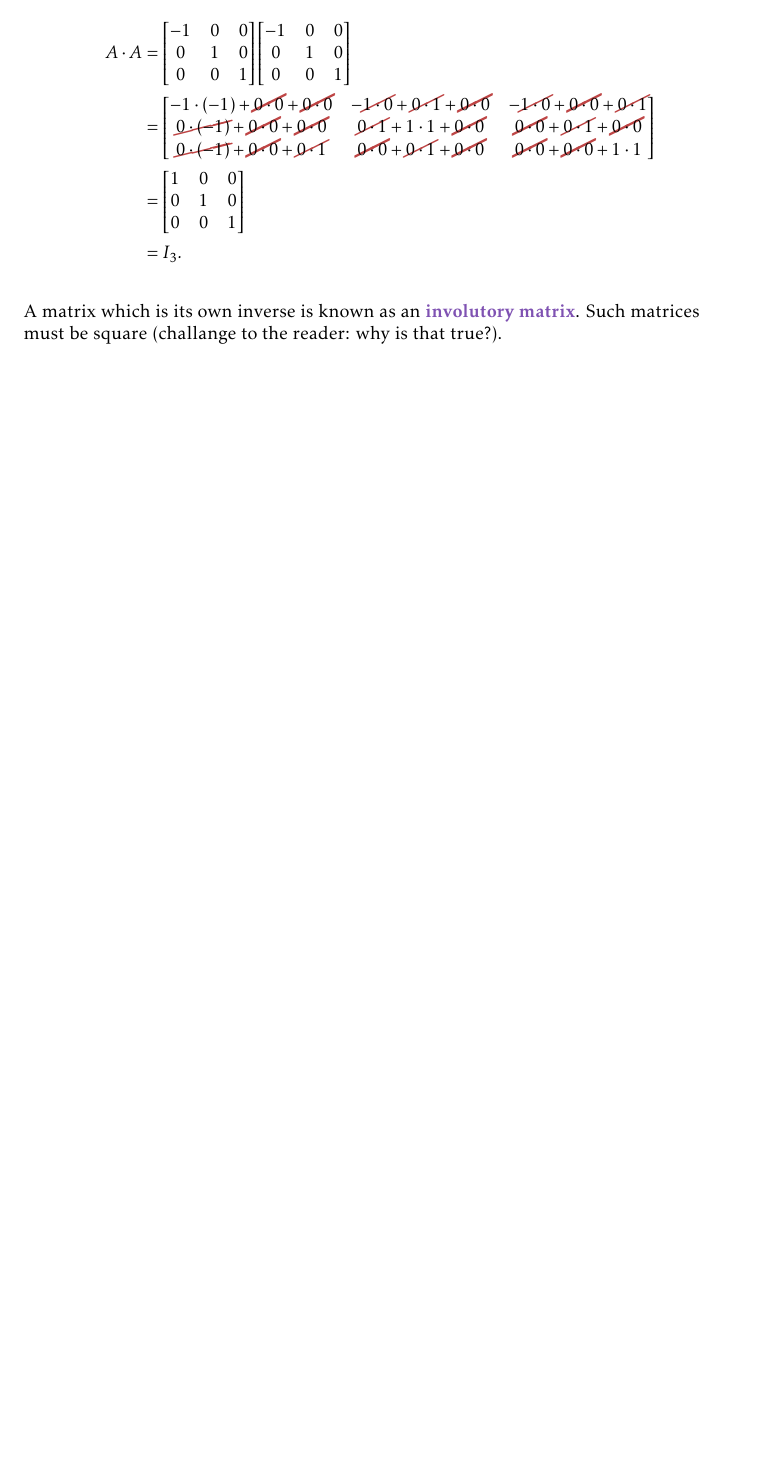
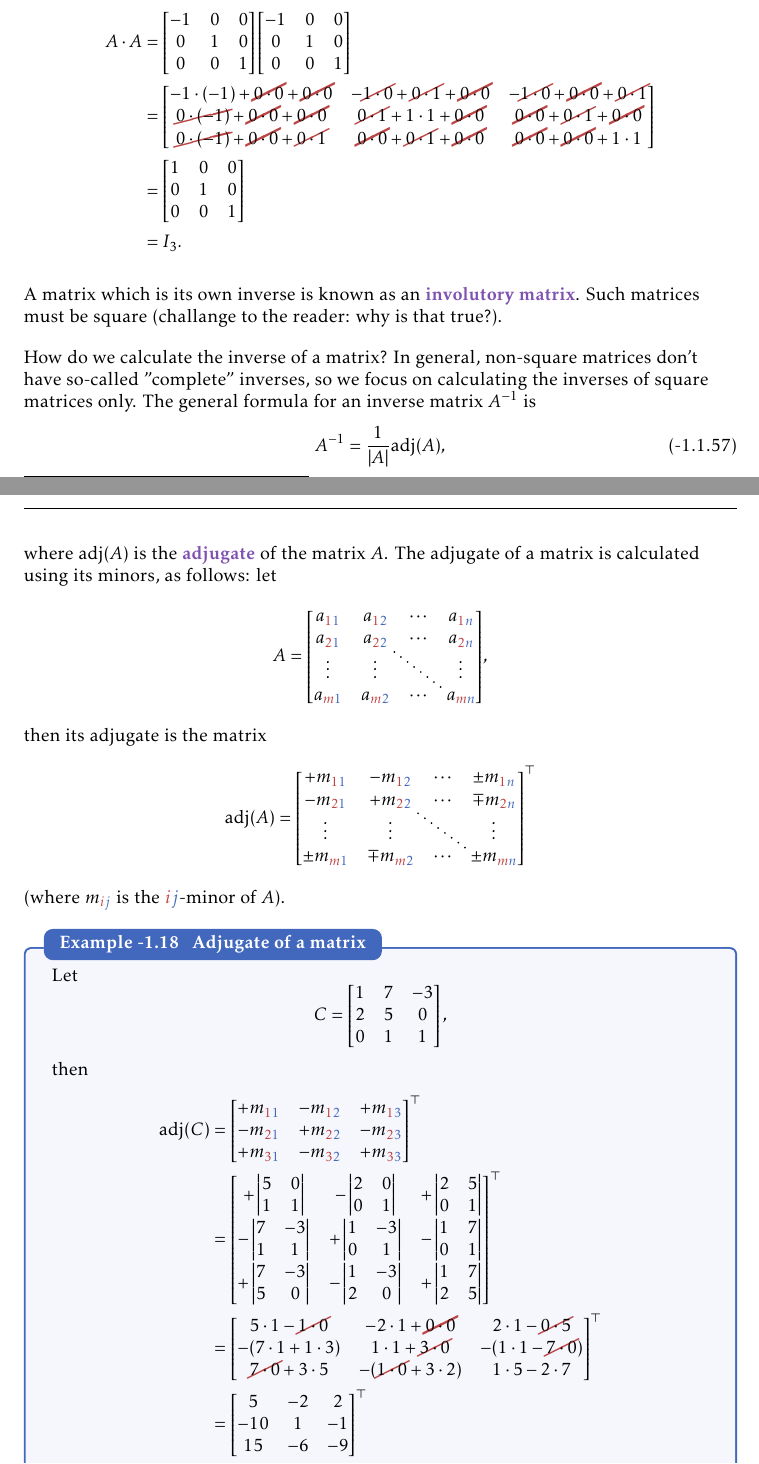
Before and after one commit to pelegs/maths_book, a LaTeX thesis (bookpartial.tex, which reads chapters/linear_algebra_intuitive/matrices.tex): part of page 30 of 30 before the commit and two parts of pages 30 and 31 of 32 after it, the two joined at a grey line, cut so that both start at the same text, the shorter picture padded with empty space. The pictures show the PDF file bookpartial.pdf that the author committed with the source.

Commit message:
(still) working on matrix inverses

```diff
--- a/chapters/linear_algebra_intuitive/matrices.tex
+++ b/chapters/linear_algebra_intuitive/matrices.tex
@@ -1558,3 +1558,22 @@ Geometrically, $A$ takes a vector in $\Rs{3}$ and flips its $x$-component. In ot
 
 A matrix which is its own inverse is known as an \emph{involutory matrix}. Such matrices must be square (challange to the reader: why is that true?).
 
+How do we calculate the inverse of a matrix? In general, non-square matrices don't have so-called "complete" inverses, so we focus on calculating the inverses of square matrices only. The general formula for an inverse matrix $A^{-1}$ is
+\begin{equation}
+	A^{-1} = \frac{1}{|A|}\adj(A),
+	\label{eq:inverse_matrix_calc}
+\end{equation}
+where $\adj(A)$ is the \emph{adjugate} of the matrix $A$. The adjugate of a matrix is calculated using its minors, as follows: let \[
+	A=
+	\begin{bNiceMatrix}
+		\Ma{1}{1} & \Ma{1}{2} & \cdots & \Ma{1}{n}\\
+		\Ma{2}{1} & \Ma{2}{2} & \cdots & \Ma{2}{n}\\
+		\vdots & \vdots & \Ddots & \vdots\\
+		\Ma{m}{1} & \Ma{m}{2} & \cdots & \Ma{m}{n}
+	\end{bNiceMatrix},
+\]
+then its adjugate is the matrix
+\[
+	\adj(A)=
+	\begin{bNiceMatrix}
+		+\Mm{1}{1} & -\Mm{1}{2} & \cdots & \pm\Mm{1}{n}\\
@@ -1560,0 +1583,9 @@ A matrix which is its own inverse is known as an \emph{involutory matrix}. Such
+	\end{bNiceMatrix}^{\top}
+\]
+(where $\Mm{i}{j}$ is the $\textcolor{xred}{i}\textcolor{xblue}{j}$-minor of $A$).
+
+\begin{example}{Adjugate of a matrix}{}
+	Let
+	\[
+		C=
+		\begin{bmatrix}
@@ -1560,0 +1628,16 @@ A matrix which is its own inverse is known as an \emph{involutory matrix}. Such
+			   \end{bmatrix}.
+	\end{align*}
+\end{example}
+
+We can use the above example to calculate the inverse of the matrix $C$.
+
+\begin{example}{Inverse of a matrix}{}
+	The determinant of $C$ is
+	\[
+		|C| = \Mm{1}{1} -7\Mm{1}{2} -3\Mm{1}{3} = 5-14-6 = -15.
+	\]
+	Therefore the inverse of $C$ is
+	\begin{align*}
+		C^{-1} &= \frac{1}{|C|}\adj(C)\\
+			   &= -\frac{1}{15}
+			   \begin{bmatrix}
@@ -1560,0 +1647,9 @@ A matrix which is its own inverse is known as an \emph{involutory matrix}. Such
+			   \end{bmatrix}\\
+			   &=
+			   \begin{bmatrix}
+				   -\frac{1}{3} & -\frac{2}{3} & -1\\
+				   \frac{2}{15} & -\frac{1}{15} & \frac{6}{15}\\
+				   -\frac{2}{15} & \frac{1}{15} & \frac{3}{5}\\
+			   \end{bmatrix}.
+	\end{align*}
+\end{example}
@@ -1561 +1667,10 @@ A matrix which is its own inverse is known as an \emph{involutory matrix}. Such
+		\Mm{2}{1} &= b,\ \Mm{2}{2} = a.
+	\end{align*}
+\end{note}
+
+Therefore, the inverse of a $2\times2$ matrix $A=\begin{bmatrix}a&b\\c&d\end{bmatrix}$ is
+\begin{equation}
+	A^{-1} = \frac{1}{|A|}\begin{bmatrix}d&-b\\-c&a\end{bmatrix} = \frac{1}{ad-cb}\begin{bmatrix}d&-b\\-c&a\end{bmatrix}.
+	\label{eq:inverse_2x2}
+\end{equation}
 \subsection{Kernel and null space}
```
Also changed, not shown: settings.tex (+4 -0 lines), bookmain.pdf, bookpartial.pdf, chapters/linear_algebra_intuitive/matrices.tex (53 more changed lines), 1 other file.
